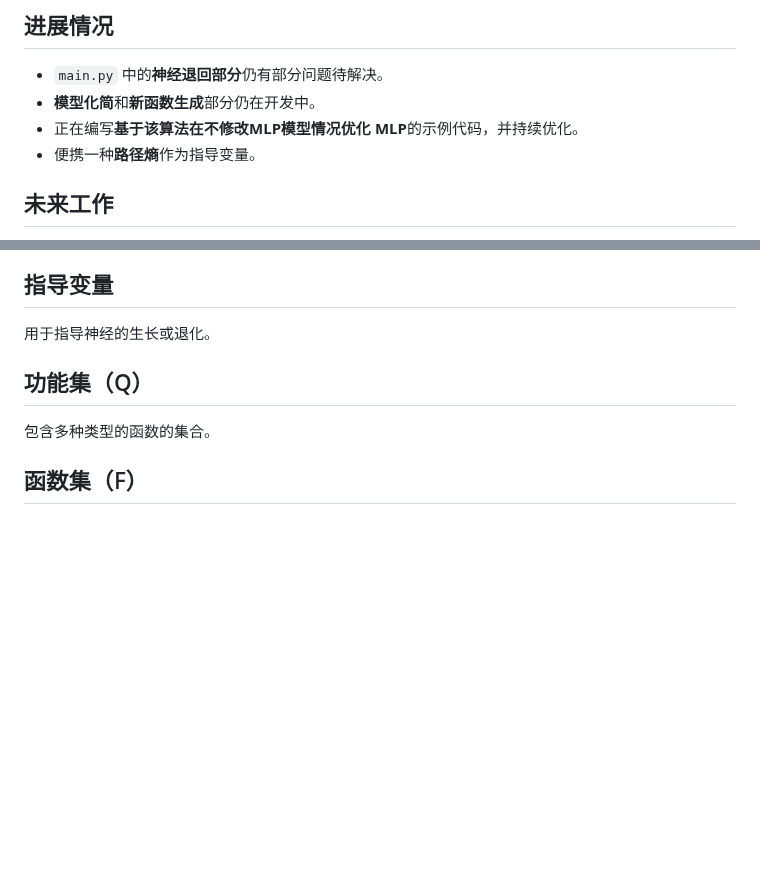
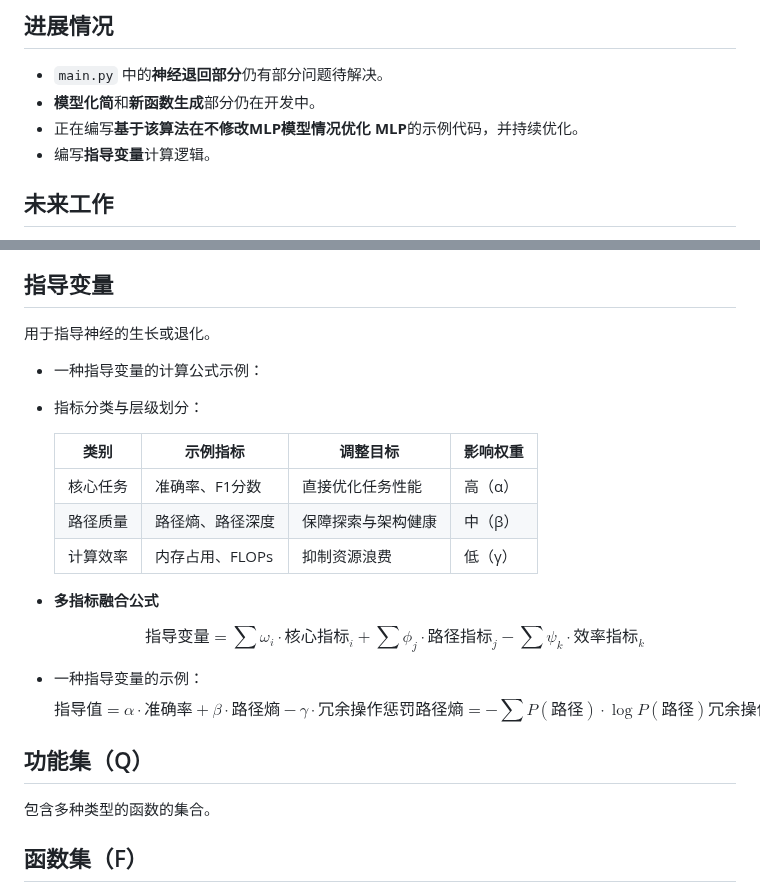
Before and after one commit to gugugu12138/AdaptoFlux, a Markdown page: README.md, 2 parts joined by grey strips. GitHub-like rendering; blank space fills up the shorter version.

Commit message:
修改md

```diff
--- a/README.md
+++ b/README.md
@@ -9,7 +9,7 @@ AdaptoFlux是一种基于功能集的智能算法。不同于传统的深度学
 - `main.py` 中的**神经退回部分**仍有部分问题待解决。
 - **模型化简**和**新函数生成**部分仍在开发中。
 - 正在编写**基于该算法在不修改MLP模型情况优化 MLP**的示例代码，并持续优化。
-- 便携一种**路径熵**作为指导变量。
+- 编写**指导变量**计算逻辑。
 
 ## 未来工作
 - 继续完善神经退回部分，修复相关问题。
@@ -28,6 +28,28 @@ AdaptoFlux是一种基于功能集的智能算法。不同于传统的深度学
 
 ## 指导变量
 用于指导神经的生长或退化。
+
+- 一种指导变量的计算公式示例：
+- 指标分类与层级划分：
+
+  | 类别   | 示例指标       | 调整目标      | 影响权重 |
+  | ---- | ---------- | --------- | ---- |
+  | 核心任务 | 准确率、F1分数   | 直接优化任务性能  | 高（α） |
+  | 路径质量 | 路径熵、路径深度   | 保障探索与架构健康 | 中（β） |
+  | 计算效率 | 内存占用、FLOPs | 抑制资源浪费    | 低（γ） |
+
+- **多指标融合公式**
+
+  $$
+  指导变量 = \sum \omega_i \cdot 核心指标_i + \sum \phi_j \cdot 路径指标_j - \sum \psi_k \cdot 效率指标_k
+  $$
+
+- 一种指导变量的示例：
+  $$
+  \text{指导值} = \alpha \cdot \text{准确率} + \beta \cdot \text{路径熵} - \gamma \cdot \text{冗余操作惩罚}
+  \text{路径熵} = -\sum P(\text{路径}) \cdot \log P(\text{路径})
+  \text{冗余操作惩罚} = \sum (\text{无效计算次数})
+  $$
 
 ## 功能集（Q）
 包含多种类型的函数的集合。
```
Also changed, not shown: other parts of README.md (+1 -0 lines).
